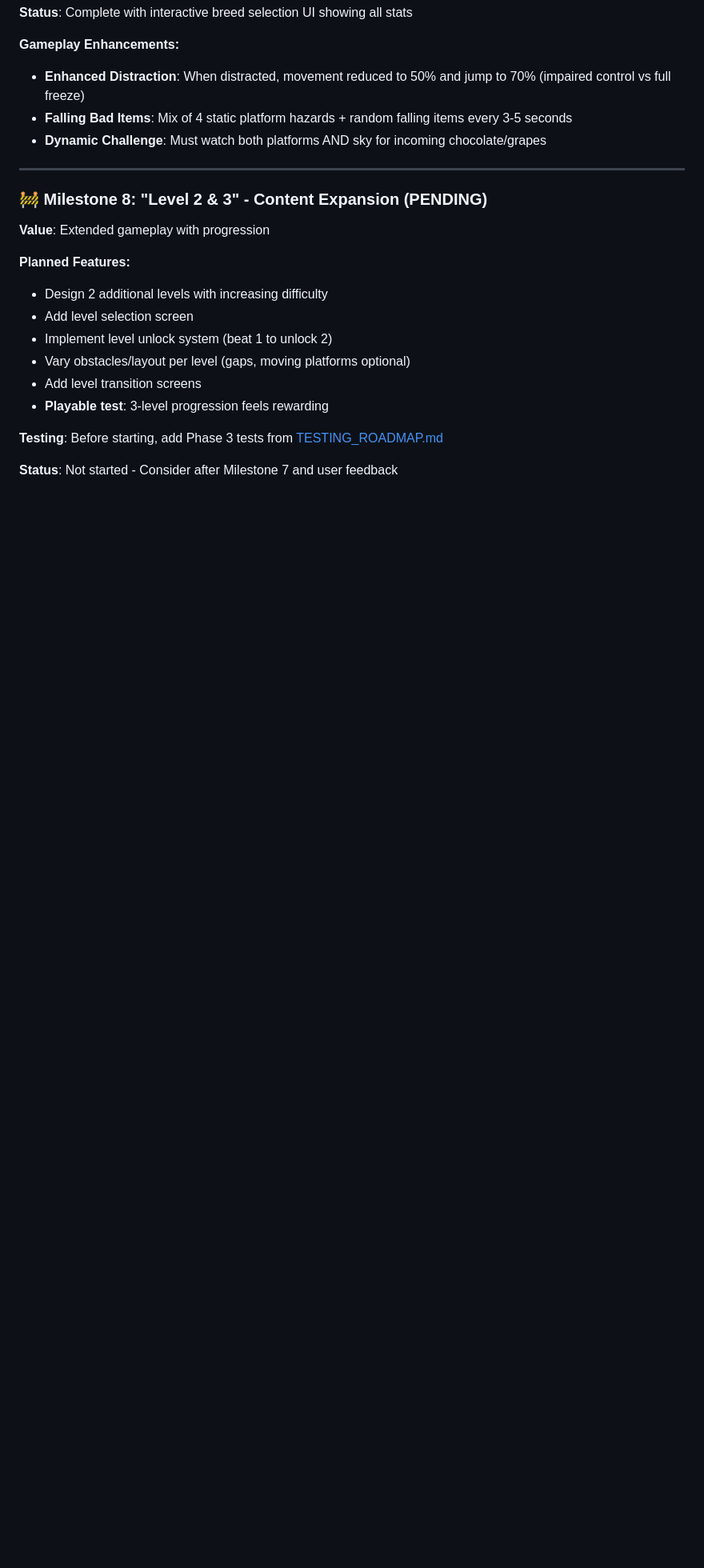
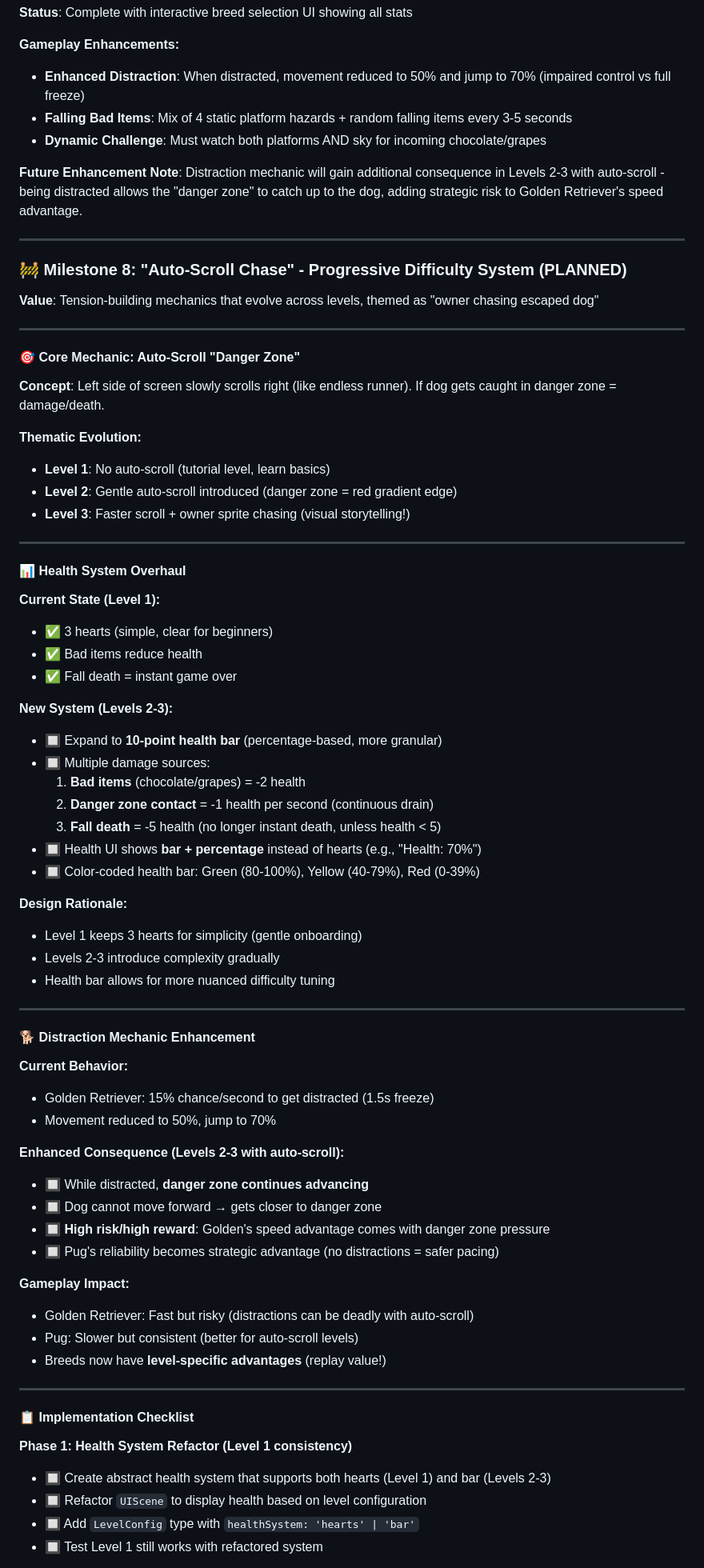
Before and after one commit to joliesummers/dog-treat-game, a Markdown page: PROJECT_PLAN.md, the part around the change printed below. Shown: that part at 80% size. Rendered like a GitHub page; blank space fills up the shorter version.

```diff
--- a/PROJECT_PLAN.md
+++ b/PROJECT_PLAN.md
@@ -167,20 +169,74 @@
 - **Falling Bad Items**: Mix of 4 static platform hazards + random falling items every 3-5 seconds
 - **Dynamic Challenge**: Must watch both platforms AND sky for incoming chocolate/grapes
 
+**Future Enhancement Note**: Distraction mechanic will gain additional consequence in Levels 2-3 with auto-scroll - being distracted allows the "danger zone" to catch up to the dog, adding strategic risk to Golden Retriever's speed advantage.
+
 ---
 
-### 🚧 Milestone 8: "Level 2 & 3" - Content Expansion (PENDING)
+### 🚧 Milestone 8: "Auto-Scroll Chase" - Progressive Difficulty System (PLANNED)
 
-**Value**: Extended gameplay with progression
+**Value**: Tension-building mechanics that evolve across levels, themed as "owner chasing escaped dog"
 
-**Planned Features:**
-- Design 2 additional levels with increasing difficulty
-- Add level selection screen
-- Implement level unlock system (beat 1 to unlock 2)
-- Vary obstacles/layout per level (gaps, moving platforms optional)
-- Add level transition screens
-- **Playable test**: 3-level progression feels rewarding
+---
 
-**Testing**: Before starting, add Phase 3 tests from [TESTING_ROADMAP.md](./TESTING_ROADMAP.md)
+#### 🎯 Core Mechanic: Auto-Scroll "Danger Zone"
 
-**Status**: Not started - Consider after Milestone 7 and user feedback
+**Concept**: Left side of screen slowly scrolls right (like endless runner). If dog gets caught in danger zone = damage/death.
+
+**Thematic Evolution:**
+- **Level 1**: No auto-scroll (tutorial level, learn basics)
+- **Level 2**: Gentle auto-scroll introduced (danger zone = red gradient edge)
+- **Level 3**: Faster scroll + owner sprite chasing (visual storytelling!)
+
+---
+
+#### 📊 Health System Overhaul
+
+**Current State (Level 1):**
+- ✅ 3 hearts (simple, clear for beginners)
+- ✅ Bad items reduce health
+- ✅ Fall death = instant game over
+
+**New System (Levels 2-3):**
+- 🔲 Expand to **10-point health bar** (percentage-based, more granular)
+- 🔲 Multiple damage sources:
+  1. **Bad items** (chocolate/grapes) = -2 health
+  2. **Danger zone contact** = -1 health per second (continuous drain)
+  3. **Fall death** = -5 health (no longer instant death, unless health < 5)
+- 🔲 Health UI shows **bar + percentage** instead of hearts (e.g., "Health: 70%")
+- 🔲 Color-coded health bar: Green (80-100%), Yellow (40-79%), Red (0-39%)
+
+**Design Rationale:**
+- Level 1 keeps 3 hearts for simplicity (gentle onboarding)
+- Levels 2-3 introduce complexity gradually
+- Health bar allows for more nuanced difficulty tuning
+
+---
+
+#### 🐕 Distraction Mechanic Enhancement
+
+**Current Behavior:**
+- Golden Retriever: 15% chance/second to get distracted (1.5s freeze)
+- Movement reduced to 50%, jump to 70%
+
+**Enhanced Consequence (Levels 2-3 with auto-scroll):**
+- 🔲 While distracted, **danger zone continues advancing**
+- 🔲 Dog cannot move forward → gets closer to danger zone
+- 🔲 **High risk/high reward**: Golden's speed advantage comes with danger zone pressure
+- 🔲 Pug's reliability becomes strategic advantage (no distractions = safer pacing)
+
+**Gameplay Impact:**
+- Golden Retriever: Fast but risky (distractions can be deadly with auto-scroll)
+- Pug: Slower but consistent (better for auto-scroll levels)
+- Breeds now have **level-specific advantages** (replay value!)
+
+---
+
+#### 📋 Implementation Checklist
+
+**Phase 1: Health System Refactor (Level 1 consistency)**
+- 🔲 Create abstract health system that supports both hearts (Level 1) and bar (Levels 2-3)
+- 🔲 Refactor `UIScene` to display health based on level configuration
+- 🔲 Add `LevelConfig` type with `healthSystem: 'hearts' | 'bar'`
+- 🔲 Test Level 1 still works with refactored system
+
```
Also changed, not shown: other parts of PROJECT_PLAN.md (+73 -7 lines).
